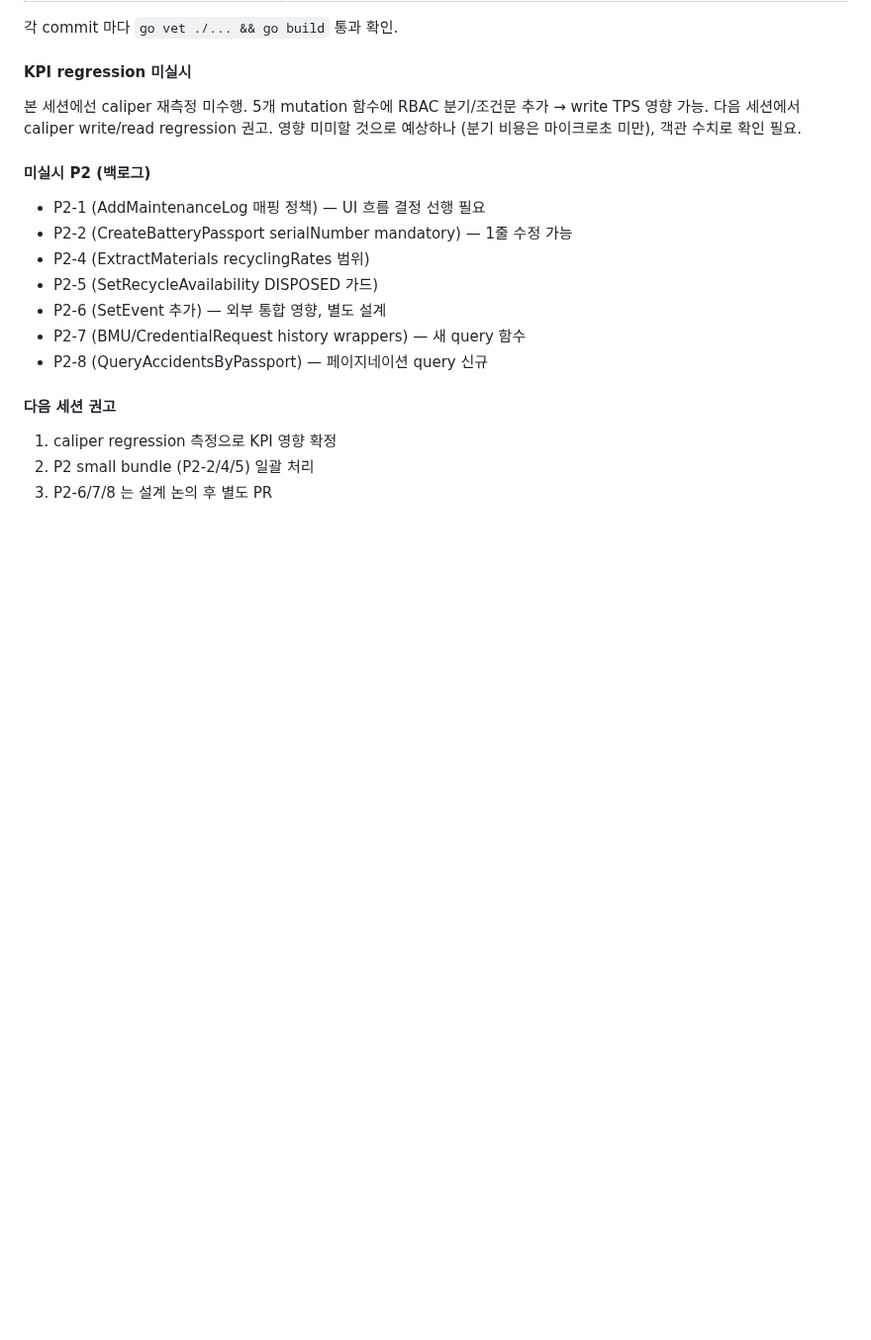
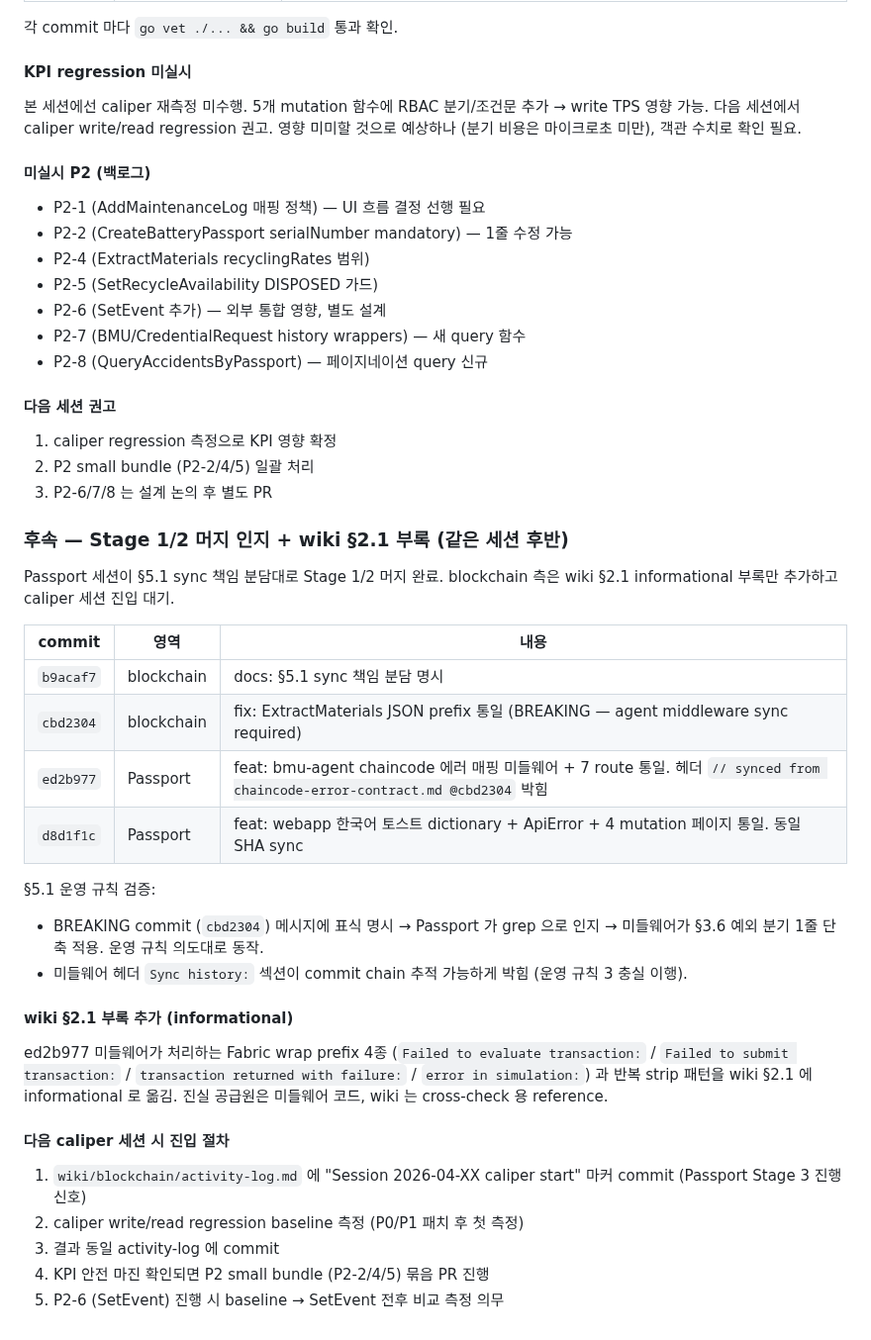
Before and after one commit to 727HC/BMS-Secure-Communication, a Markdown page: wiki/blockchain/activity-log.md, the part around the change. Shown at 99% size. Drawn GitHub-style; blank space fills up the shorter version.

```diff
--- a/wiki/blockchain/activity-log.md
+++ b/wiki/blockchain/activity-log.md
@@ -469,3 +469,30 @@ velkern-brand-assets 브랜치 UI 대수정 후 패스포트 세션이 "엔드
 1. caliper regression 측정으로 KPI 영향 확정
 2. P2 small bundle (P2-2/4/5) 일괄 처리
 3. P2-6/7/8 는 설계 논의 후 별도 PR
+
+### 후속 — Stage 1/2 머지 인지 + wiki §2.1 부록 (같은 세션 후반)
+
+Passport 세션이 §5.1 sync 책임 분담대로 Stage 1/2 머지 완료. blockchain 측은 wiki §2.1 informational 부록만 추가하고 caliper 세션 진입 대기.
+
+| commit | 영역 | 내용 |
+|--------|------|------|
+| `b9acaf7` | blockchain | docs: §5.1 sync 책임 분담 명시 |
+| `cbd2304` | blockchain | fix: ExtractMaterials JSON prefix 통일 (BREAKING — agent middleware sync required) |
+| `ed2b977` | Passport | feat: bmu-agent chaincode 에러 매핑 미들웨어 + 7 route 통일. 헤더 `// synced from chaincode-error-contract.md @cbd2304` 박힘 |
+| `d8d1f1c` | Passport | feat: webapp 한국어 토스트 dictionary + ApiError + 4 mutation 페이지 통일. 동일 SHA sync |
+
+§5.1 운영 규칙 검증:
+- BREAKING commit (`cbd2304`) 메시지에 표식 명시 → Passport 가 grep 으로 인지 → 미들웨어가 §3.6 예외 분기 1줄 단축 적용. 운영 규칙 의도대로 동작.
+- 미들웨어 헤더 `Sync history:` 섹션이 commit chain 추적 가능하게 박힘 (운영 규칙 3 충실 이행).
+
+#### wiki §2.1 부록 추가 (informational)
+
+ed2b977 미들웨어가 처리하는 Fabric wrap prefix 4종 (`Failed to evaluate transaction:` / `Failed to submit transaction:` / `transaction returned with failure:` / `error in simulation:`) 과 반복 strip 패턴을 wiki §2.1 에 informational 로 옮김. 진실 공급원은 미들웨어 코드, wiki 는 cross-check 용 reference.
+
+#### 다음 caliper 세션 시 진입 절차
+
+1. `wiki/blockchain/activity-log.md` 에 "Session 2026-04-XX caliper start" 마커 commit (Passport Stage 3 진행 신호)
+2. caliper write/read regression baseline 측정 (P0/P1 패치 후 첫 측정)
+3. 결과 동일 activity-log 에 commit
+4. KPI 안전 마진 확인되면 P2 small bundle (P2-2/4/5) 묶음 PR 진행
+5. P2-6 (SetEvent) 진행 시 baseline → SetEvent 전후 비교 측정 의무
```
Also changed, not shown: wiki/blockchain/chaincode-error-contract.md (+36 -0 lines).
